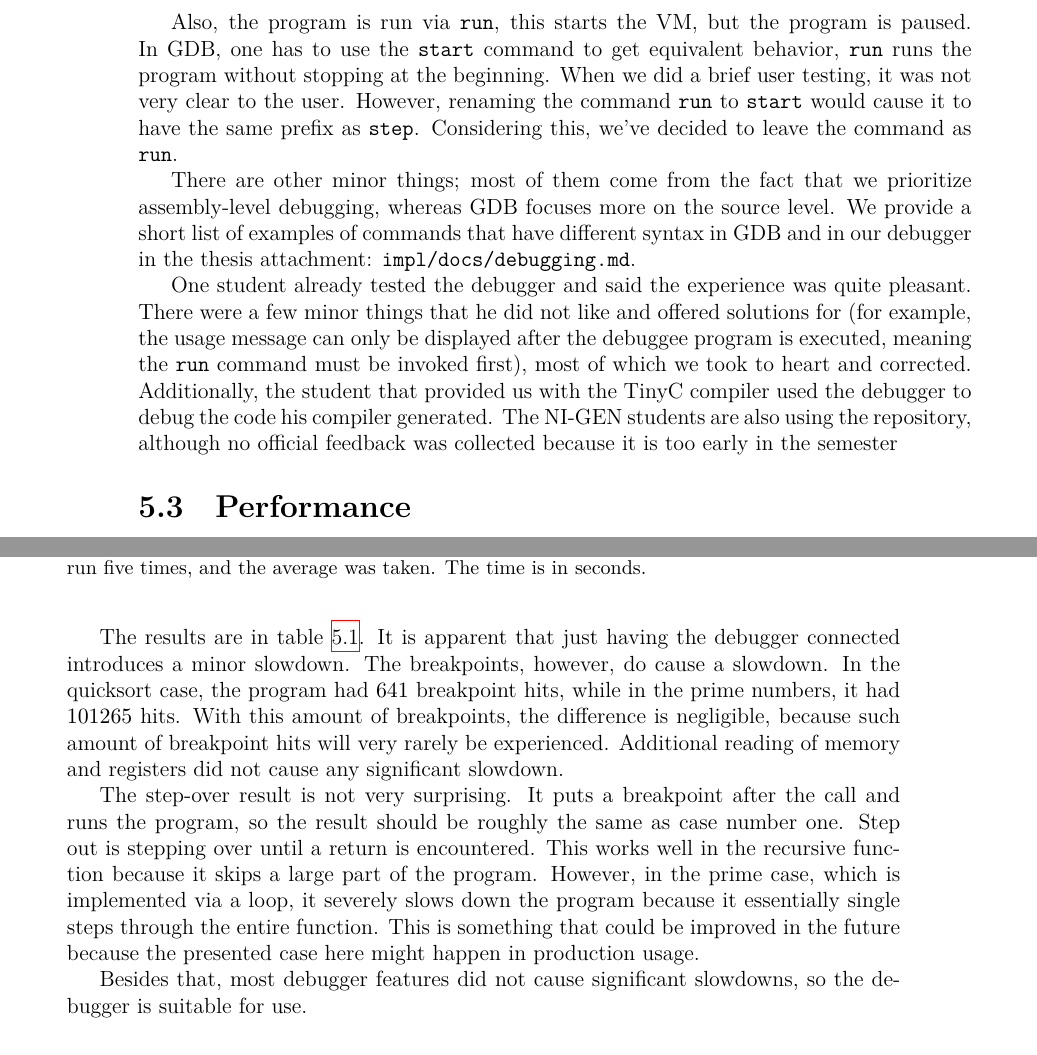
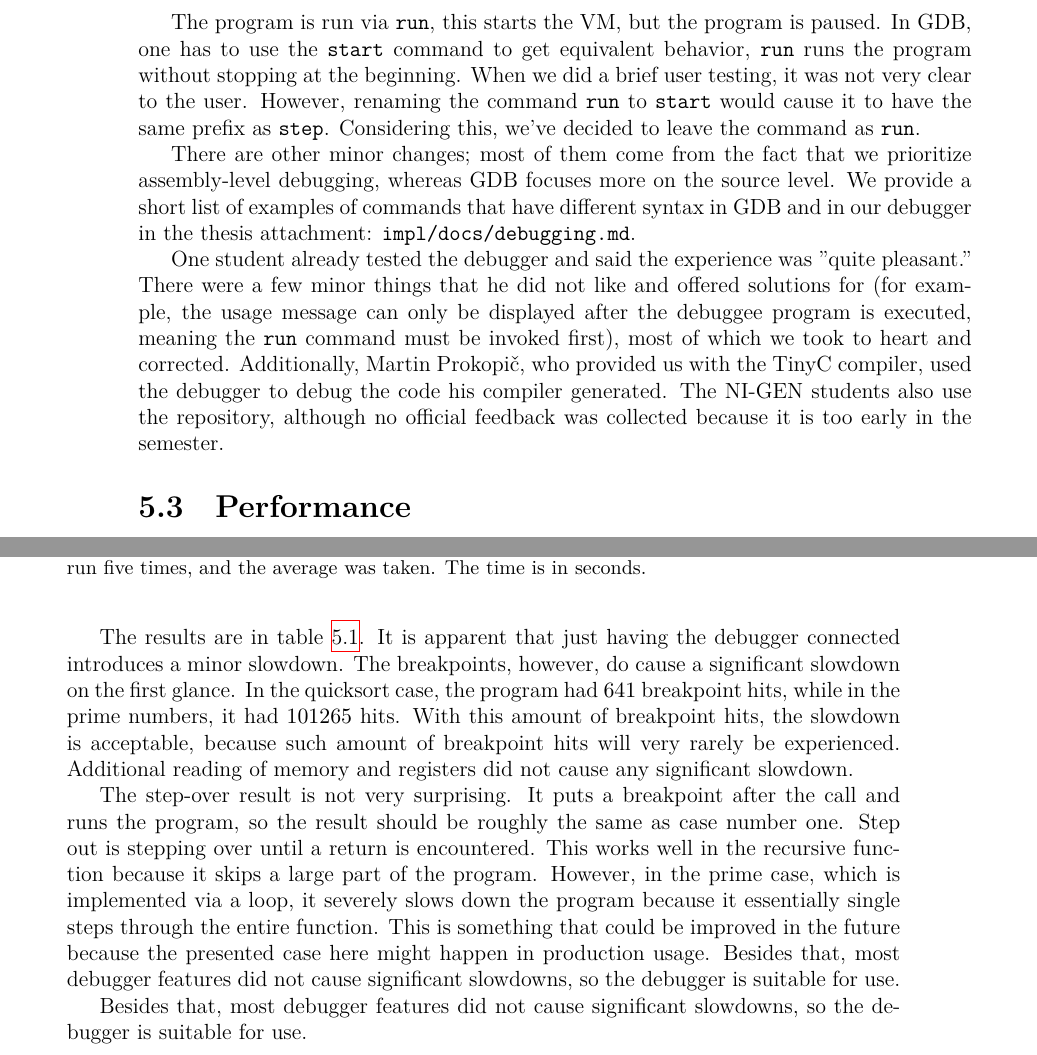
Before and after one commit to Gregofi/thesis, a LaTeX thesis (ctufit-thesis.tex, which reads text/4.tex): two parts of pages 70 and 71 of 81, joined at a grey line, cut so that both start at the same text. Compiled offline with XeLaTeX.

Commit message:
Refactor the fifth chapter

```diff
--- a/text/4.tex
+++ b/text/4.tex
@@ -37,27 +37,27 @@ The two commands have no shared prefix, so typing \texttt{is} is enough.
 
-Also, the program is run via \texttt{run}, this starts the VM, but the program
-is paused. In GDB, one has to use the \texttt{start} command to get equivalent
+The program is run via \texttt{run}, this starts the VM, but the program is
+paused. In GDB, one has to use the \texttt{start} command to get equivalent
 behavior, \texttt{run} runs the program without stopping at the beginning. When
 we did a brief user testing, it was not very clear to the user. However,
 renaming the command \texttt{run} to \texttt{start} would cause it to have the
 same prefix as \texttt{step}. Considering this, we've decided to leave the
 command as \texttt{run}.
 
-There are other minor things; most of them come from the fact that we
+There are other minor changes; most of them come from the fact that we
 prioritize assembly-level debugging, whereas GDB focuses more on the source
 level. We provide a short list of examples of commands that have different
 syntax in GDB and in our debugger in the thesis attachment:
 \texttt{impl/docs/debugging.md}.
 
-One student already tested the debugger and said the experience was quite
-pleasant. There were a few minor things that he did not like and offered
+One student already tested the debugger and said the experience was "quite
+pleasant." There were a few minor things that he did not like and offered
 solutions for (for example, the usage message can only be displayed after the
 debuggee program is executed, meaning the \texttt{run} command must be invoked
-first), most of which we took to heart and corrected. Additionally, the student
-that provided us with the TinyC compiler used the debugger to debug the code
-his compiler generated. The NI-GEN students are also using the repository,
+first), most of which we took to heart and corrected. Additionally, Martin
+Prokopič, who provided us with the TinyC compiler, used the debugger to debug
+the code his compiler generated. The NI-GEN students also use the repository,
 although no official feedback was collected because it is too early in the
-semester
+semester.
 
 \section{Performance}\label{section:benchmark}
 In this section, we will measure how much can the performance suffer if the
@@ -121,11 +121,11 @@ We will measure the speed on the following cases:
 
 The results are in table~\ref{table:benchmark}. It is apparent that just having
 the debugger connected introduces a minor slowdown. The breakpoints, however,
-do cause a slowdown. In the quicksort case, the program had $641$ breakpoint
-hits, while in the prime numbers, it had $101265$ hits. With this amount  of
-breakpoints, the difference is negligible, because such amount of breakpoint
-hits will very rarely be experienced. Additional reading of memory and
-registers did not cause any significant slowdown.
+do cause a significant slowdown on the first glance. In the quicksort case, the
+program had $641$ breakpoint hits, while in the prime numbers, it had $101265$
+hits. With this amount of breakpoint hits, the slowdown is acceptable, because
+such amount of breakpoint hits will very rarely be experienced. Additional
+reading of memory and registers did not cause any significant slowdown.
 
 The step-over result is not very surprising. It puts a breakpoint after the
 call and runs the program, so the result should be roughly the same as case
@@ -134,7 +134,9 @@ well in the recursive function because it skips a large part of the program.
 However, in the prime case, which is implemented via a loop, it severely slows
 down the program because it essentially single steps through the entire
 function. This is something that could be improved in the future because the
-presented case here might happen in production usage.
+presented case here might happen in production usage. Besides that, most
+debugger features did not cause significant slowdowns, so the debugger is
+suitable for use.
 
 Besides that, most debugger features did not cause significant slowdowns, so
 the debugger is suitable for use.
```
Also changed, not shown: text/4.tex (28 more changed lines).
